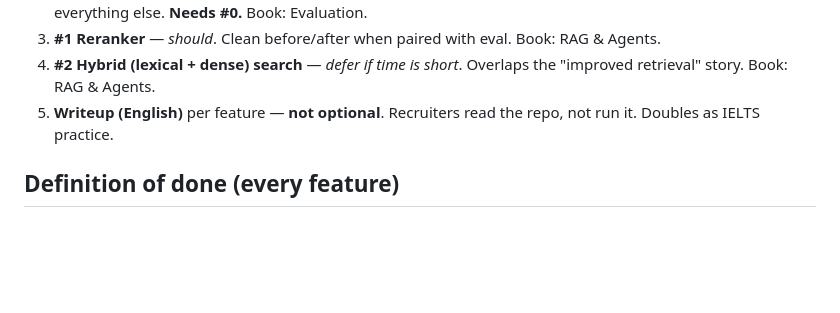
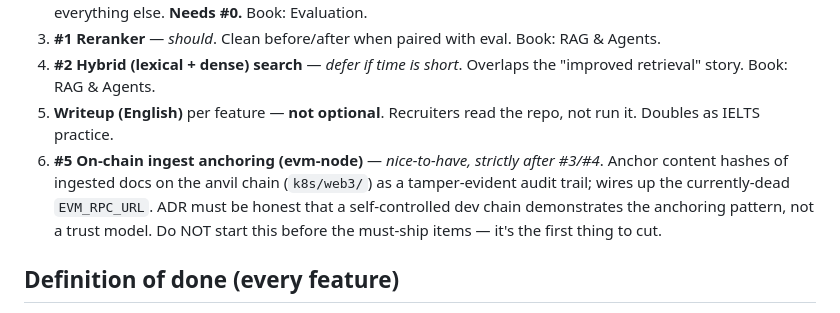
Before and after one commit to Kirill140992/ai-inference-platform, a Markdown page: CLAUDE.md, the part around the change. Drawn GitHub-style; blank space fills up the shorter version.

```diff
--- a/CLAUDE.md
+++ b/CLAUDE.md
@@ -20,6 +20,7 @@ Full specs in `docs/book-issues/`. Execution order: **#0 → #4 → #3 → #1
 3. **#1 Reranker** — *should*. Clean before/after when paired with eval. Book: RAG & Agents.
 4. **#2 Hybrid (lexical + dense) search** — *defer if time is short*. Overlaps the "improved retrieval" story. Book: RAG & Agents.
 5. **Writeup (English)** per feature — **not optional**. Recruiters read the repo, not run it. Doubles as IELTS practice.
+6. **#5 On-chain ingest anchoring (evm-node)** — *nice-to-have, strictly after #3/#4*. Anchor content hashes of ingested docs on the anvil chain (`k8s/web3/`) as a tamper-evident audit trail; wires up the currently-dead `EVM_RPC_URL`. ADR must be honest that a self-controlled dev chain demonstrates the anchoring pattern, not a trust model. Do NOT start this before the must-ship items — it's the first thing to cut.
 
 ## Definition of done (every feature)
 
```
Also changed, not shown: README.md (+1 -1 lines), ROADMAP.md (+4 -0 lines).
